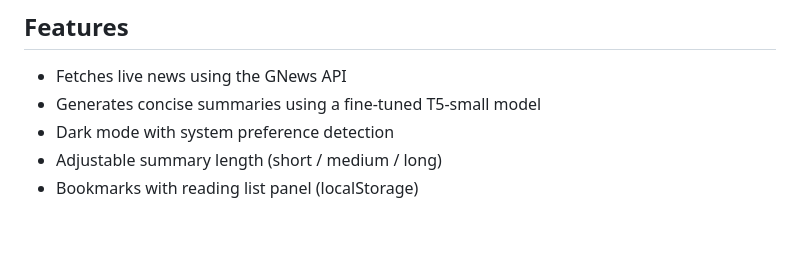
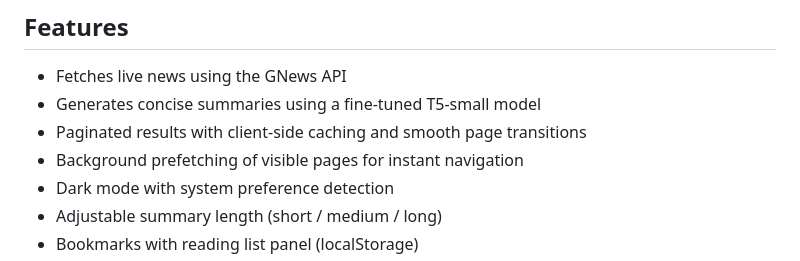
Before and after one commit to Vishal-Shaw20/NewsDigestAI, a Markdown page: README.md, the part around the change. GitHub-like rendering; blank space fills up the shorter version.

```diff
--- a/README.md
+++ b/README.md
@@ -10,6 +10,8 @@ Real-time news summarization web application powered by a fine-tuned T5 Transfor
 
 - Fetches live news using the GNews API
 - Generates concise summaries using a fine-tuned T5-small model
+- Paginated results with client-side caching and smooth page transitions
+- Background prefetching of visible pages for instant navigation
 - Dark mode with system preference detection
 - Adjustable summary length (short / medium / long)
 - Bookmarks with reading list panel (localStorage)
```
